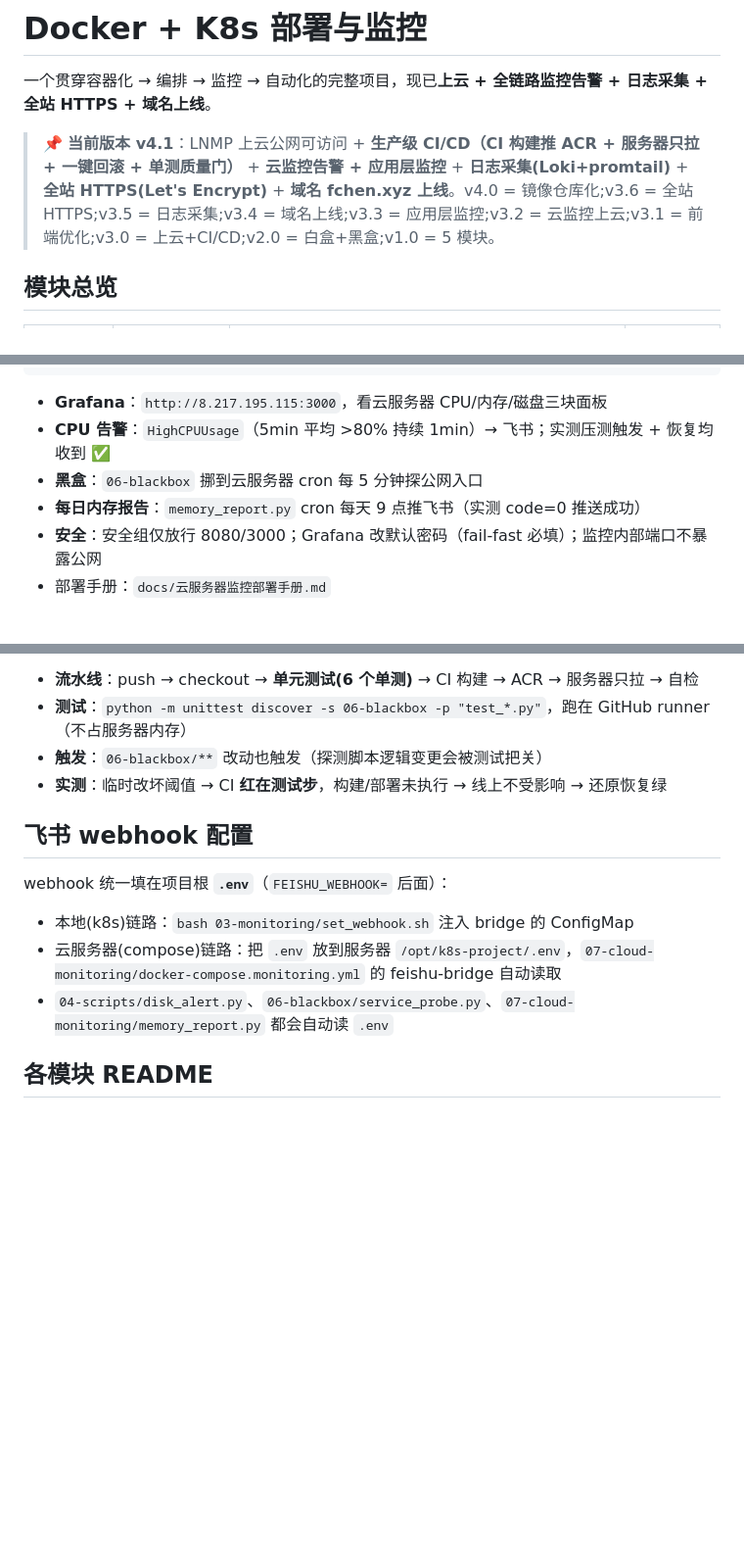
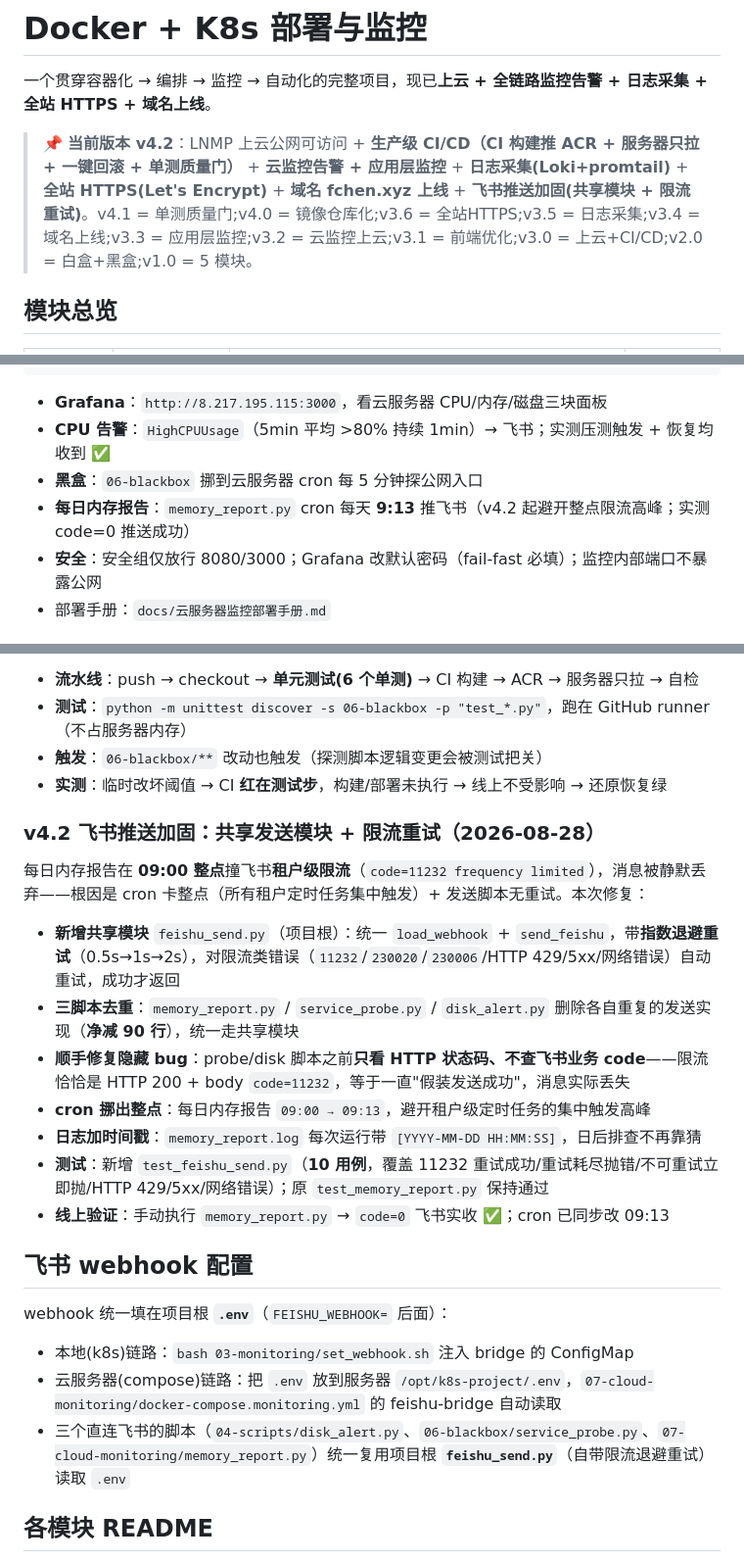
Before and after one commit to chenxuanyeqwq/k8s-monitoring-project, a Markdown page: README.md, 3 parts joined by grey strips. Shown at 98% size. Rendered like a GitHub page; blank space fills up the shorter version.

Commit message:
docs(v4.2): README 同步飞书推送加固(共享模块+限流重试)+版本记录

```diff
--- a/README.md
+++ b/README.md
@@ -2,7 +2,7 @@
 
 一个贯穿容器化 → 编排 → 监控 → 自动化的完整项目，现已**上云 + 全链路监控告警 + 日志采集 + 全站 HTTPS + 域名上线**。
 
-> 📌 **当前版本 v4.1**：LNMP 上云公网可访问 + **生产级 CI/CD（CI 构建推 ACR + 服务器只拉 + 一键回滚 + 单测质量门）** + **云监控告警 + 应用层监控** + **日志采集(Loki+promtail)** + **全站 HTTPS(Let's Encrypt)** + **域名 fchen.xyz 上线**。v4.0 = 镜像仓库化;v3.6 = 全站HTTPS;v3.5 = 日志采集;v3.4 = 域名上线;v3.3 = 应用层监控;v3.2 = 云监控上云;v3.1 = 前端优化;v3.0 = 上云+CI/CD;v2.0 = 白盒+黑盒;v1.0 = 5 模块。
+> 📌 **当前版本 v4.2**：LNMP 上云公网可访问 + **生产级 CI/CD（CI 构建推 ACR + 服务器只拉 + 一键回滚 + 单测质量门）** + **云监控告警 + 应用层监控** + **日志采集(Loki+promtail)** + **全站 HTTPS(Let's Encrypt)** + **域名 fchen.xyz 上线** + **飞书推送加固(共享模块 + 限流重试)**。v4.1 = 单测质量门;v4.0 = 镜像仓库化;v3.6 = 全站HTTPS;v3.5 = 日志采集;v3.4 = 域名上线;v3.3 = 应用层监控;v3.2 = 云监控上云;v3.1 = 前端优化;v3.0 = 上云+CI/CD;v2.0 = 白盒+黑盒;v1.0 = 5 模块。
 
 ## 模块总览
 
@@ -105,7 +106,7 @@ node-exporter → Prometheus(规则) → Alertmanager → feishu-bridge → 飞
 - **Grafana**：`http://8.217.195.115:3000`，看云服务器 CPU/内存/磁盘三块面板
 - **CPU 告警**：`HighCPUUsage`（5min 平均 >80% 持续 1min）→ 飞书；实测压测触发 + 恢复均收到 ✅
 - **黑盒**：`06-blackbox` 挪到云服务器 cron 每 5 分钟探公网入口
-- **每日内存报告**：`memory_report.py` cron 每天 9 点推飞书（实测 code=0 推送成功）
+- **每日内存报告**：`memory_report.py` cron 每天 **9:13** 推飞书（v4.2 起避开整点限流高峰；实测 code=0 推送成功）
 - **安全**：安全组仅放行 8080/3000；Grafana 改默认密码（fail-fast 必填）；监控内部端口不暴露公网
 - 部署手册：`docs/云服务器监控部署手册.md`
 
@@ -184,13 +185,25 @@ GitHub push → CI 构建 php 镜像 → push ACR(commit sha + latest 双 tag)
 - **触发**：`06-blackbox/**` 改动也触发（探测脚本逻辑变更会被测试把关）
 - **实测**：临时改坏阈值 → CI **红在测试步**，构建/部署未执行 → 线上不受影响 → 还原恢复绿
 
+### v4.2 飞书推送加固：共享发送模块 + 限流重试（2026-08-28）
+
+每日内存报告在 **09:00 整点**撞飞书**租户级限流**（`code=11232 frequency limited`），消息被静默丢弃——根因是 cron 卡整点（所有租户定时任务集中触发）+ 发送脚本无重试。本次修复：
+
+- **新增共享模块** `feishu_send.py`（项目根）：统一 `load_webhook` + `send_feishu`，带**指数退避重试**（0.5s→1s→2s），对限流类错误（`11232`/`230020`/`230006`/HTTP 429/5xx/网络错误）自动重试，成功才返回
+- **三脚本去重**：`memory_report.py` / `service_probe.py` / `disk_alert.py` 删除各自重复的发送实现（**净减 90 行**），统一走共享模块
+- **顺手修复隐藏 bug**：probe/disk 脚本之前**只看 HTTP 状态码、不查飞书业务 code**——限流恰恰是 HTTP 200 + body `code=11232`，等于一直"假装发送成功"，消息实际丢失
+- **cron 挪出整点**：每日内存报告 `09:00 → 09:13`，避开租户级定时任务的集中触发高峰
+- **日志加时间戳**：`memory_report.log` 每次运行带 `[YYYY-MM-DD HH:MM:SS]`，日后排查不再靠猜
+- **测试**：新增 `test_feishu_send.py`（**10 用例**，覆盖 11232 重试成功/重试耗尽抛错/不可重试立即抛/HTTP 429/5xx/网络错误）；原 `test_memory_report.py` 保持通过
+- **线上验证**：手动执行 `memory_report.py` → `code=0` 飞书实收 ✅；cron 已同步改 09:13
+
 ## 飞书 webhook 配置
 
 webhook 统一填在项目根 **`.env`**（`FEISHU_WEBHOOK=` 后面）：
 
 - 本地(k8s)链路：`bash 03-monitoring/set_webhook.sh` 注入 bridge 的 ConfigMap
 - 云服务器(compose)链路：把 `.env` 放到服务器 `/opt/k8s-project/.env`，`07-cloud-monitoring/docker-compose.monitoring.yml` 的 feishu-bridge 自动读取
-- `04-scripts/disk_alert.py`、`06-blackbox/service_probe.py`、`07-cloud-monitoring/memory_report.py` 都会自动读 `.env`
+- 三个直连飞书的脚本（`04-scripts/disk_alert.py`、`06-blackbox/service_probe.py`、`07-cloud-monitoring/memory_report.py`）统一复用项目根 **`feishu_send.py`**（自带限流退避重试）读取 `.env`
 
 ## 各模块 README
 
```
Also changed, not shown: other parts of README.md (+1 -0 lines).
